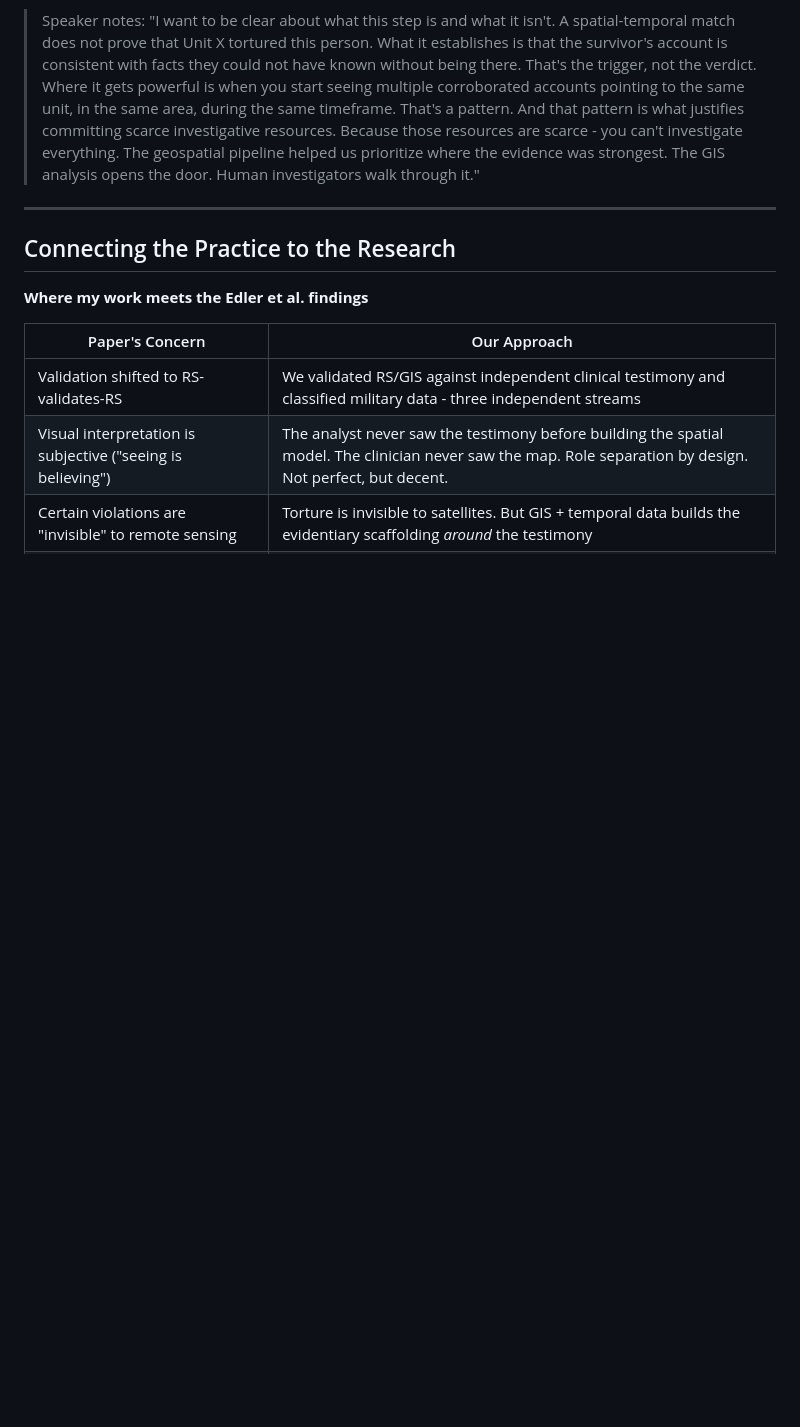
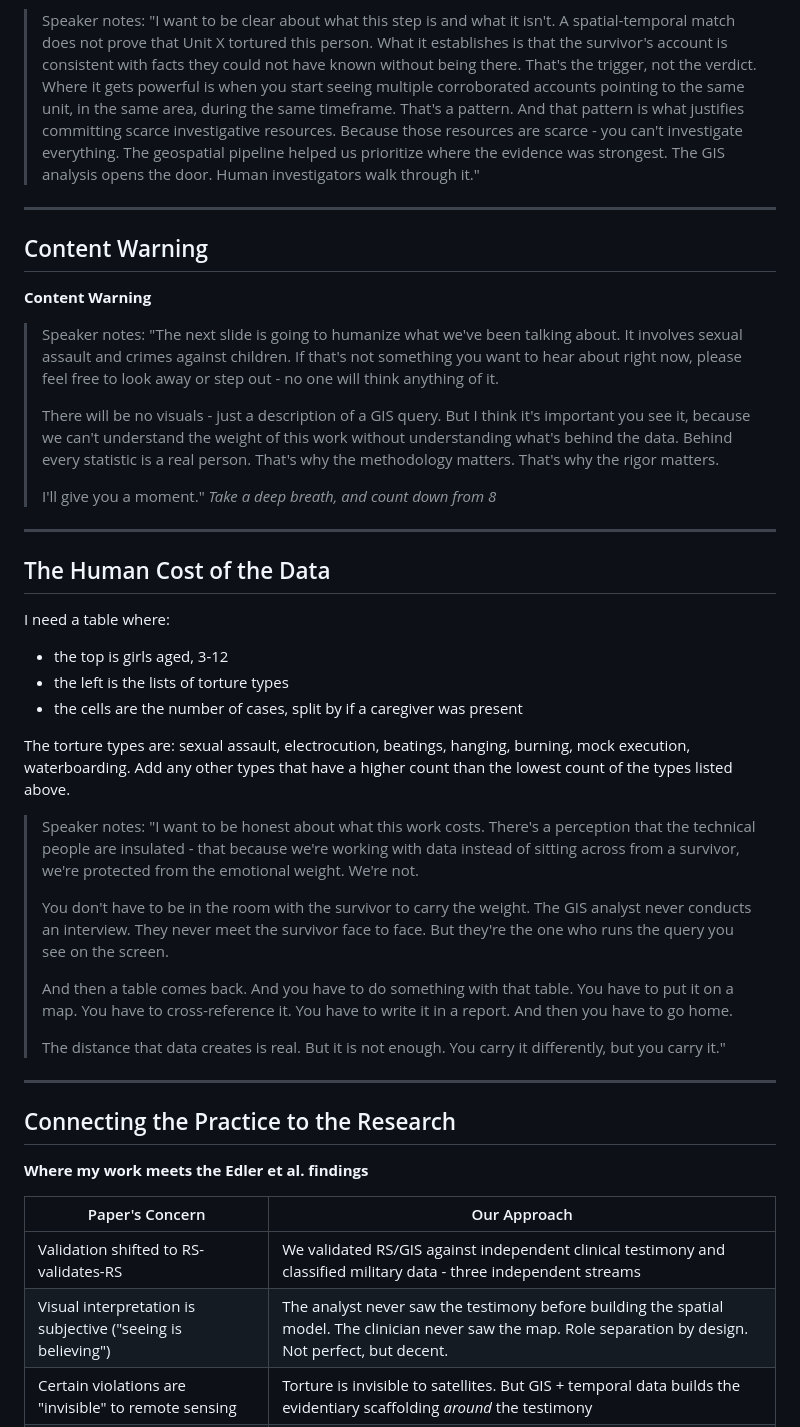
Before and after one commit to deidyomega/asu-lecture-sot, a Markdown page: lecture.md, the part around the change. GitHub-like rendering; blank space fills up the shorter version.

Commit message:
progress

```diff
--- a/lecture.md
+++ b/lecture.md
@@ -144,6 +144,38 @@ Apr 9th, 2026 - Arizona State University
 
 ---
 
+## Content Warning
+
+**Content Warning**
+
+> Speaker notes: "The next slide is going to humanize what we've been talking about. It involves sexual assault and crimes against children. If that's not something you want to hear about right now, please feel free to look away or step out - no one will think anything of it.
+>
+> There will be no visuals - just a description of a GIS query. But I think it's important you see it, because we can't understand the weight of this work without understanding what's behind the data. Behind every statistic is a real person. That's why the methodology matters. That's why the rigor matters.
+>
+> I'll give you a moment." *Take a deep breath, and count down from 8*
+
+---
+
+## The Human Cost of the Data
+
+I need a table where:
+
+- the top is girls aged, 3-12
+- the left is the lists of torture types
+- the cells are the number of cases, split by if a caregiver was present
+
+The torture types are: sexual assault, electrocution, beatings, hanging, burning, mock execution, waterboarding. Add any other types that have a higher count than the lowest count of the types listed above.
+
+> Speaker notes: "I want to be honest about what this work costs. There's a perception that the technical people are insulated - that because we're working with data instead of sitting across from a survivor, we're protected from the emotional weight. We're not.
+>
+> You don't have to be in the room with the survivor to carry the weight. The GIS analyst never conducts an interview. They never meet the survivor face to face. But they're the one who runs the query you see on the screen.
+>
+> And then a table comes back. And you have to do something with that table. You have to put it on a map. You have to cross-reference it. You have to write it in a report. And then you have to go home.
+>
+> The distance that data creates is real. But it is not enough. You carry it differently, but you carry it."
+
+---
+
 ## Connecting the Practice to the Research
 
 **Where my work meets the Edler et al. findings**
```
